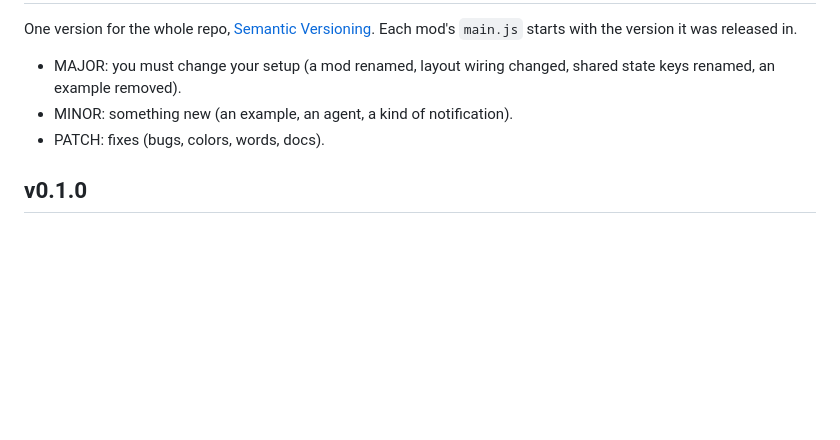
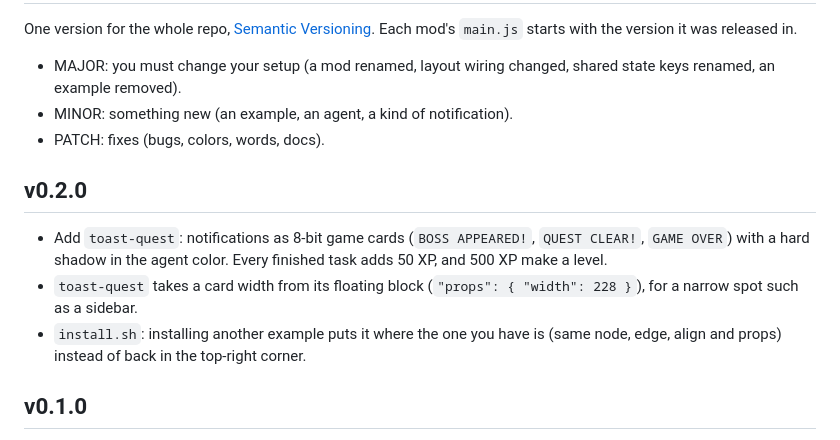
Before and after one commit to 0omin/herdr-agent-toast, a Markdown page: CHANGELOG.md, the part around the change. Rendered like a GitHub page; blank space fills up the shorter version.

```diff
--- a/CHANGELOG.md
+++ b/CHANGELOG.md
@@ -7,6 +7,13 @@ Each mod's `main.js` starts with the version it was released in.
 - MINOR: something new (an example, an agent, a kind of notification).
 - PATCH: fixes (bugs, colors, words, docs).
 
+## v0.2.0
+
+- Add `toast-quest`: notifications as 8-bit game cards (`BOSS APPEARED!`, `QUEST CLEAR!`, `GAME OVER`) with a hard shadow in the agent color.
+  Every finished task adds 50 XP, and 500 XP make a level.
+- `toast-quest` takes a card width from its floating block (`"props": { "width": 228 }`), for a narrow spot such as a sidebar.
+- `install.sh`: installing another example puts it where the one you have is (same node, edge, align and props) instead of back in the top-right corner.
+
 ## v0.1.0
 
 - Add `toast-agent`: notifications as cards in the top-right corner, framed in each agent's color and labeled Needs you, Done, Error, Warning or Notice.
```
Also changed, not shown: README.md (+3 -1 lines), docs/install.md (+5 -0 lines), toast-quest/RECIPE.md (added, +98 -0 lines), toast-quest/preview.png (added), 4 other files.
